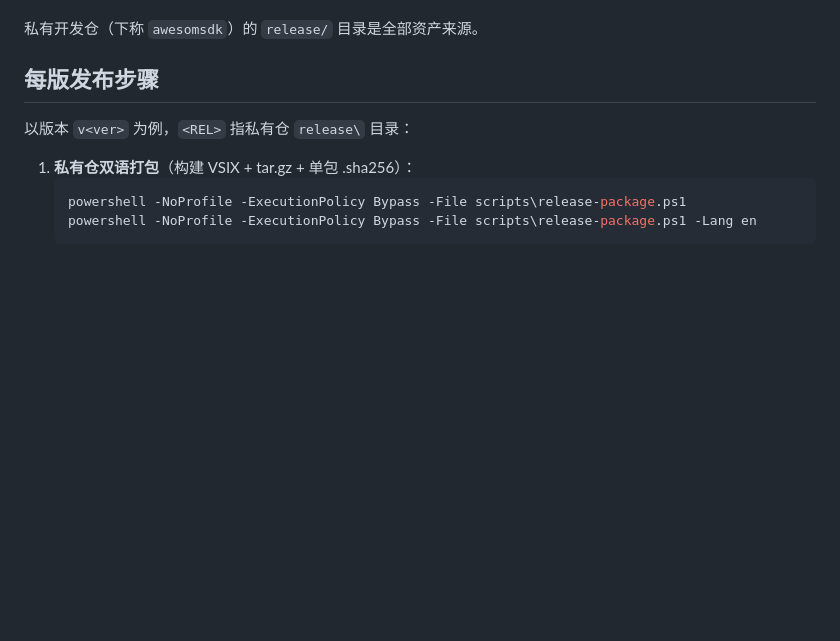
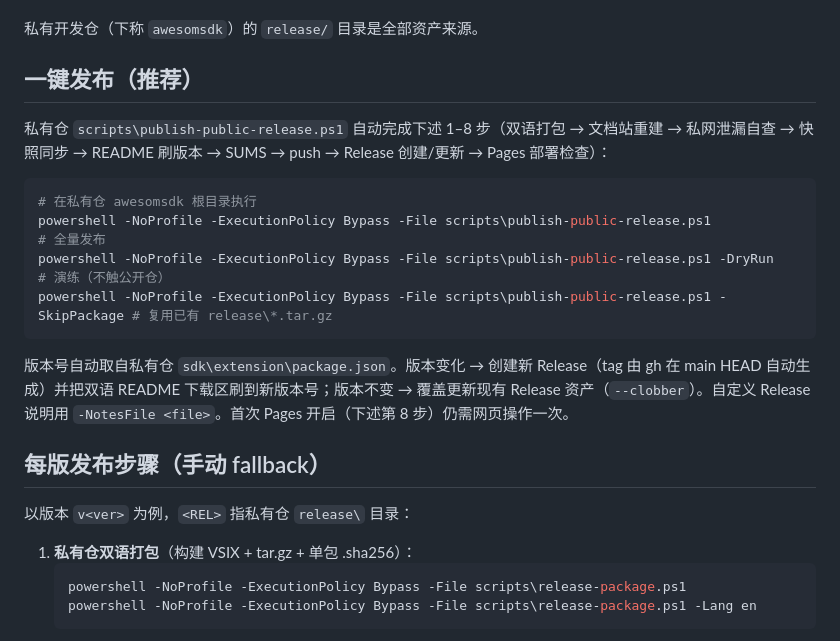
Before and after one commit to butonlyif/evoverse-sdk-releases, a Markdown page: RELEASE-PROCESS.md, the part around the change. GitHub-like rendering; blank space fills up the shorter version.

Commit message:
docs: add one-command publish script to release process
publish-public-release.ps1 (in private repo) automates packaging, docs sync, README refresh, and Release upload; manual steps kept as fallback.

````diff
--- a/RELEASE-PROCESS.md
+++ b/RELEASE-PROCESS.md
@@ -7,7 +7,20 @@
 
 私有开发仓（下称 `awesomsdk`）的 `release/` 目录是全部资产来源。
 
-## 每版发布步骤
+## 一键发布（推荐）
+
+私有仓 `scripts\publish-public-release.ps1` 自动完成下述 1–8 步（双语打包 → 文档站重建 → 私网泄漏自查 → 快照同步 → README 刷版本 → SUMS → push → Release 创建/更新 → Pages 部署检查）：
+
+```powershell
+# 在私有仓 awesomsdk 根目录执行
+powershell -NoProfile -ExecutionPolicy Bypass -File scripts\publish-public-release.ps1              # 全量发布
+powershell -NoProfile -ExecutionPolicy Bypass -File scripts\publish-public-release.ps1 -DryRun      # 演练（不触公开仓）
+powershell -NoProfile -ExecutionPolicy Bypass -File scripts\publish-public-release.ps1 -SkipPackage # 复用已有 release\*.tar.gz
+```
+
+版本号自动取自私有仓 `sdk\extension\package.json`。版本变化 → 创建新 Release（tag 由 gh 在 main HEAD 自动生成）并把双语 README 下载区刷到新版本号；版本不变 → 覆盖更新现有 Release 资产（`--clobber`）。自定义 Release 说明用 `-NotesFile <file>`。首次 Pages 开启（下述第 8 步）仍需网页操作一次。
+
+## 每版发布步骤（手动 fallback）
 
 以版本 `v<ver>` 为例，`<REL>` 指私有仓 `release\` 目录：
 
````
